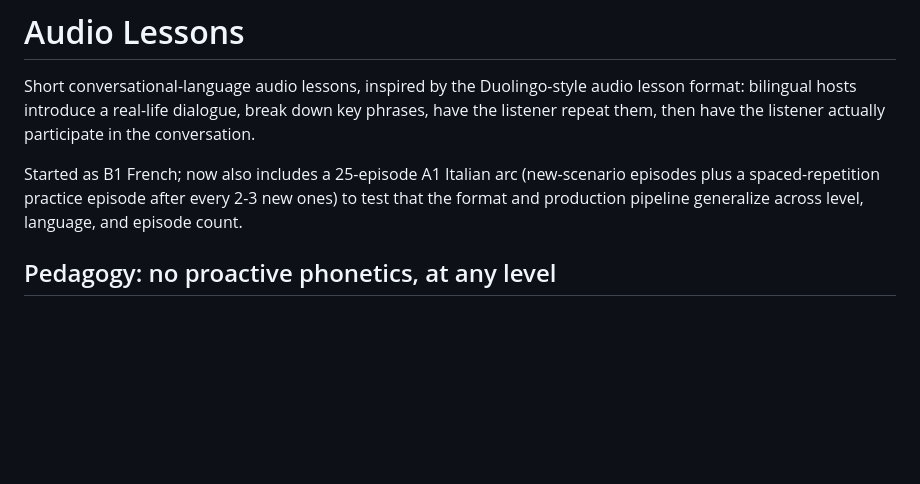
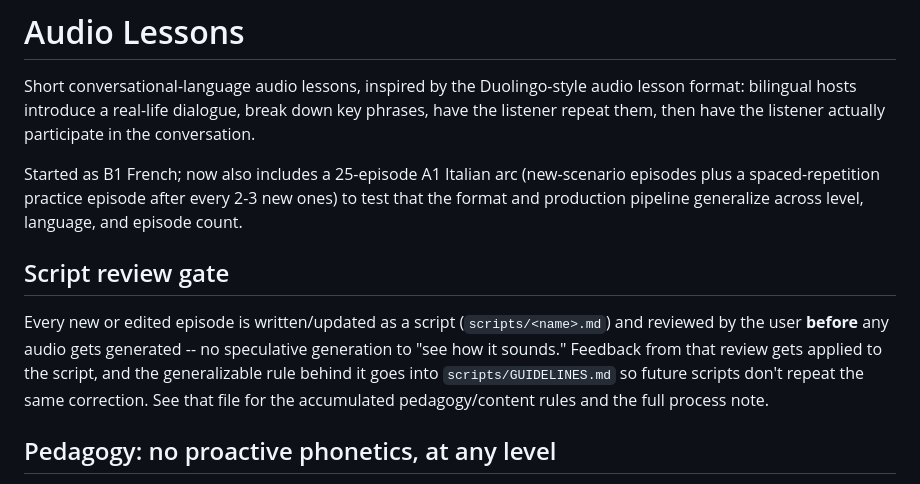
Before and after one commit to ncasti/demo_app, a Markdown page: README.md, the part around the change. Rendered like a GitHub page; blank space fills up the shorter version.

```diff
--- a/README.md
+++ b/README.md
@@ -7,6 +7,14 @@ listener repeat them, then have the listener actually participate in the convers
 Started as B1 French; now also includes a 25-episode A1 Italian arc (new-scenario episodes
 plus a spaced-repetition practice episode after every 2-3 new ones) to test that the format
 and production pipeline generalize across level, language, and episode count.
+
+## Script review gate
+
+Every new or edited episode is written/updated as a script (`scripts/<name>.md`) and reviewed
+by the user **before** any audio gets generated -- no speculative generation to "see how it
+sounds." Feedback from that review gets applied to the script, and the generalizable rule
+behind it goes into `scripts/GUIDELINES.md` so future scripts don't repeat the same correction.
+See that file for the accumulated pedagogy/content rules and the full process note.
 
 ## Pedagogy: no proactive phonetics, at any level
 
```
Also changed, not shown: audio-gen/README.md (+5 -0 lines), scripts/GUIDELINES.md (added, +55 -0 lines).
